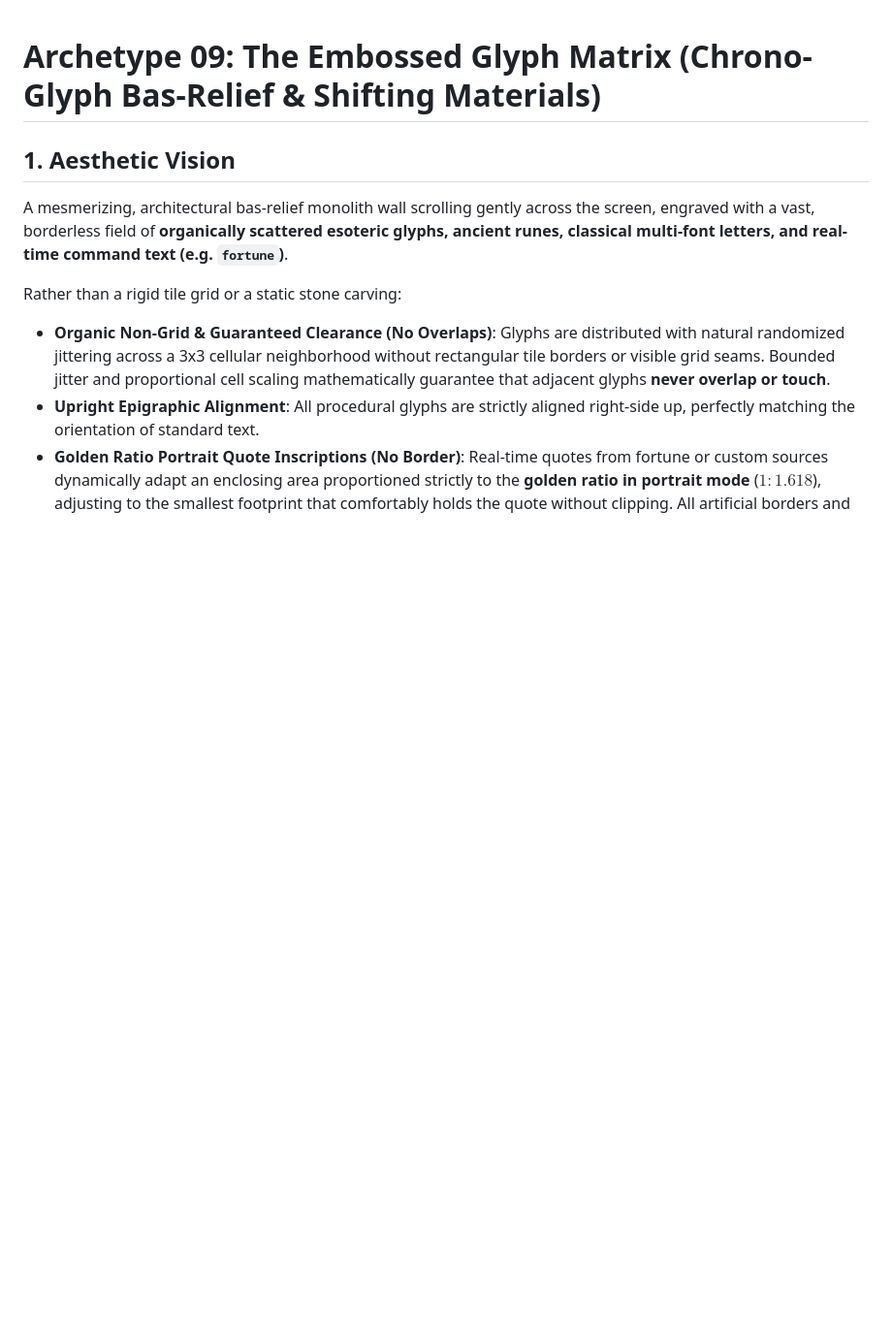
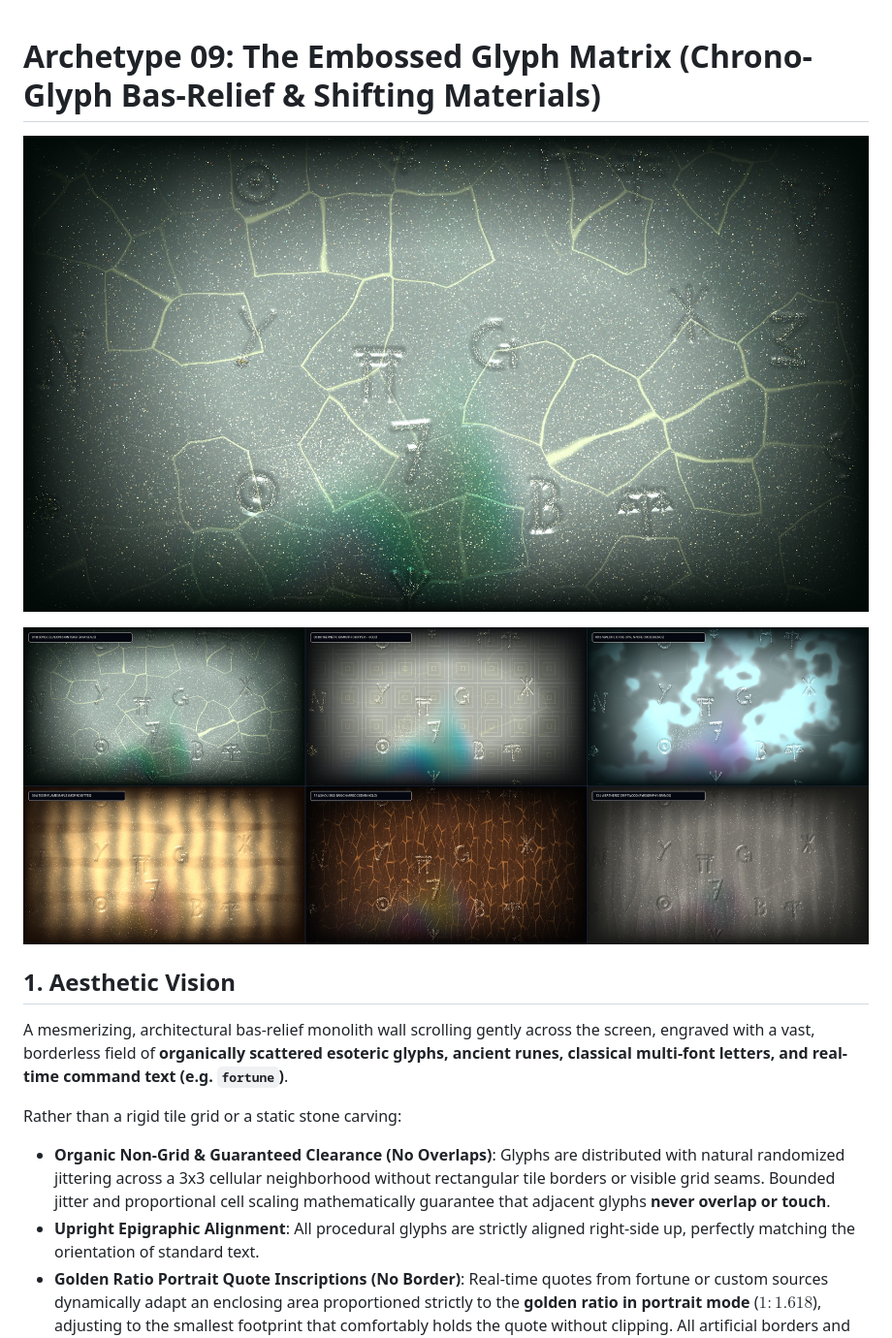
Before and after one commit to regelatwork/regel_screensaver, a Markdown page: docs/10-embossed-glyph-matrix.md, the part around one of its changes. Shown at 97% size. GitHub-like rendering; pictures changed too: assets/screenshots/concept-9-embossed-glyph.jpg (added), assets/screenshots/concept-9-substrates-grid.jpg (added); blank space fills up the shorter version.

```diff
--- a/docs/10-embossed-glyph-matrix.md
+++ b/docs/10-embossed-glyph-matrix.md
@@ -1,4 +1,8 @@
 # Archetype 09: The Embossed Glyph Matrix (Chrono-Glyph Bas-Relief & Shifting Materials)
+
+![Concept 9: Song Celadon & Kintsugi Porcelain Hero View](../assets/screenshots/concept-9-embossed-glyph.jpg)
+
+![Concept 9: 3x2 Procedural Substrates & Artisanal Medallions Showcase](../assets/screenshots/concept-9-substrates-grid.jpg)
 
 ## 1. Aesthetic Vision
 A mesmerizing, architectural bas-relief monolith wall scrolling gently across the screen, engraved with a vast, borderless field of **organically scattered esoteric glyphs, ancient runes, classical multi-font letters, and real-time command text (e.g. `fortune`)**.
```
Also changed, not shown: other parts of docs/10-embossed-glyph-matrix.md (+10 -13 lines), README.md (+5 -1 lines), 1 other file.
